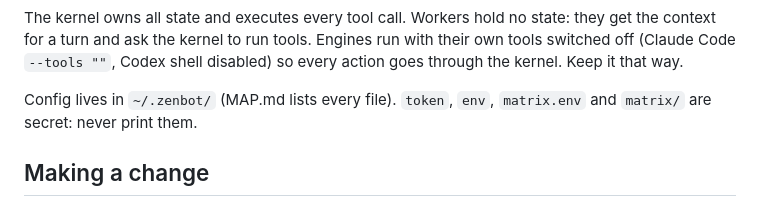
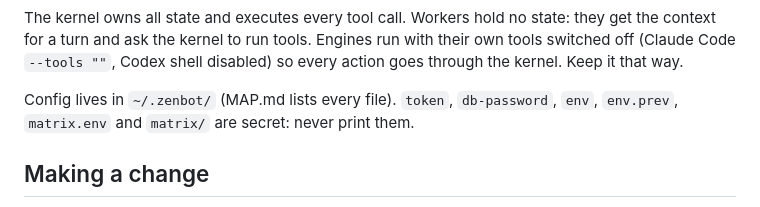
Before and after one commit to Zegoverno/zenbot, a Markdown page: AGENTS.md, the part around the change. Drawn GitHub-style.

Commit message:
AGENTS.md: db-password and env.prev are secret too [no-progress]
Co-Authored-By: Claude Opus 5.5 <noreply@anthropic.com>

```diff
--- a/AGENTS.md
+++ b/AGENTS.md
@@ -27,8 +27,8 @@ The kernel owns all state and executes every tool call. Workers hold no state: t
 for a turn and ask the kernel to run tools. Engines run with their own tools switched off (Claude
 Code `--tools ""`, Codex shell disabled) so every action goes through the kernel. Keep it that way.
 
-Config lives in `~/.zenbot/` (MAP.md lists every file). `token`, `env`, `matrix.env` and
-`matrix/` are secret: never print them.
+Config lives in `~/.zenbot/` (MAP.md lists every file). `token`, `db-password`, `env`, `env.prev`,
+`matrix.env` and `matrix/` are secret: never print them.
 
 ## Making a change
 
```
